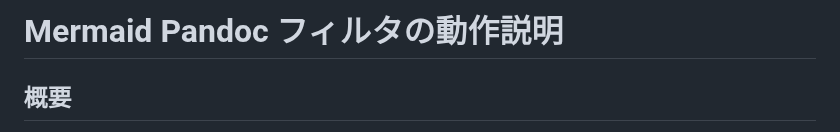
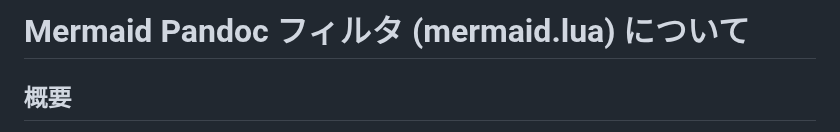
Before and after one commit to Hondarer/pub_markdown, a Markdown page: docs-src/tech-docs/mermaid.md, the part around the change. GitHub-like rendering.

```diff
--- a/docs-src/tech-docs/mermaid.md
+++ b/docs-src/tech-docs/mermaid.md
@@ -1,4 +1,4 @@
-# Mermaid Pandoc フィルタの動作説明
+# Mermaid Pandoc フィルタ (mermaid.lua) について
 
 ## 概要
 
```
Also changed, not shown: docs-src/tech-docs/pipeline.md (added, +3 -0 lines).
